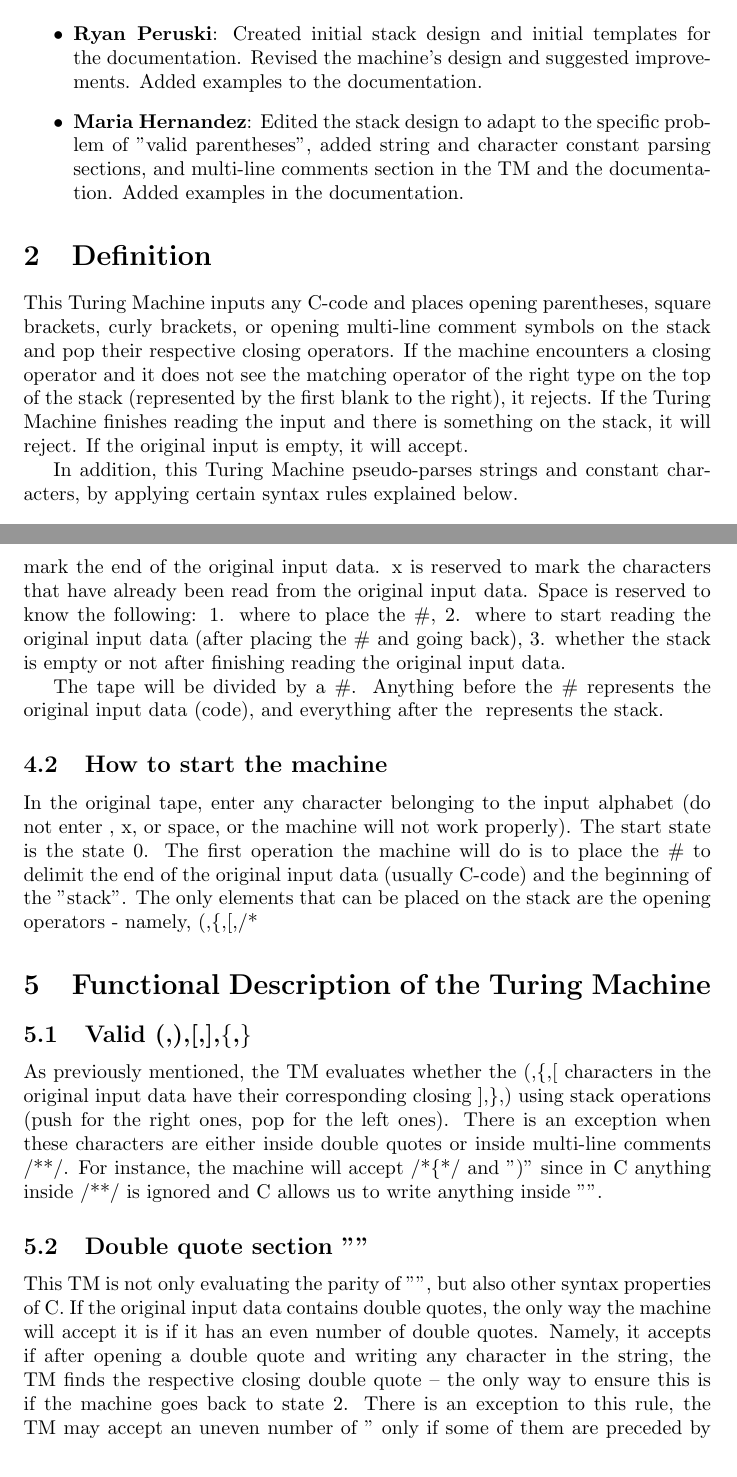
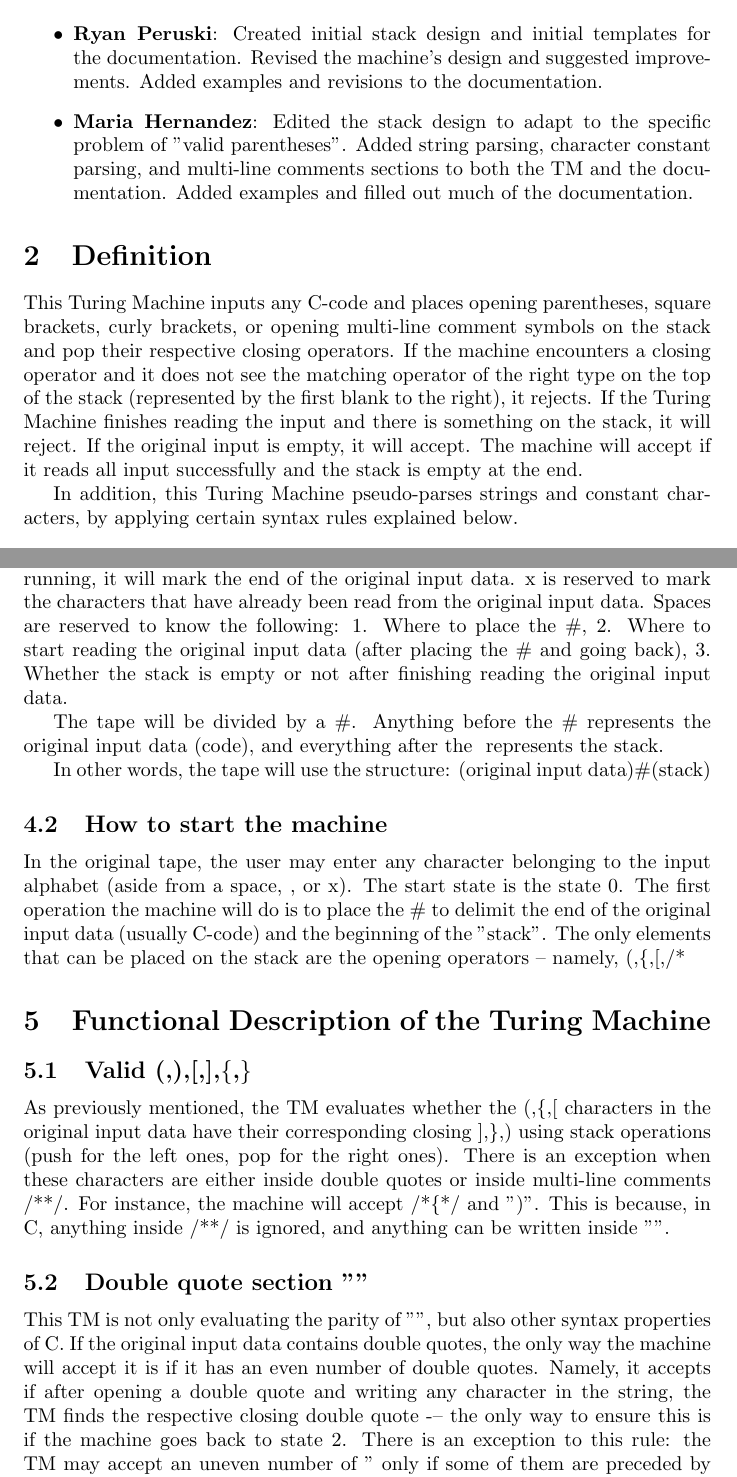
Before and after one commit to Silverasdf/CS312-Turing-Machine-Project, a LaTeX document (FinalDocuments/DocumentationTuringMachineParserRyanAndMaria.tex): two parts of pages 1 and 3 of 7, joined at a grey line, cut so that both start at the same text. Compiled offline with pdfLaTeX.

Commit message:
Final revisions - please re-compile

```diff
--- a/FinalDocuments/DocumentationTuringMachineParserRyanAndMaria.tex
+++ b/FinalDocuments/DocumentationTuringMachineParserRyanAndMaria.tex
@@ -14,16 +14,16 @@
 \section{Roles}
 
 \begin{itemize}
-    \item \textbf{Ryan Peruski}: Created initial stack design and initial templates for the documentation. Revised the machine's design and suggested improvements. Added examples to the documentation.
-    \item \textbf{Maria Hernandez}: Edited the stack design to adapt to the specific problem of "valid parentheses", added string and character constant parsing sections, and multi-line comments section
-    in the TM and the documentation. Added examples in the documentation.
+    \item \textbf{Ryan Peruski}: Created initial stack design and initial templates for the documentation. Revised the machine's design and suggested improvements. Added examples and revisions to the documentation.
+    \item \textbf{Maria Hernandez}: Edited the stack design to adapt to the specific problem of "valid parentheses". Added string parsing, character constant parsing, and multi-line comments sections
+    to both the TM and the documentation. Added examples and filled out much of the documentation.
 \end{itemize}
 
 \section{Definition}
 This Turing Machine inputs any C-code and places opening parentheses, square brackets, curly brackets, or opening multi-line comment symbols on the stack and pop their respective closing operators. If the machine encounters a closing operator and
 it does not see the matching operator of the right type on the top of the stack (represented by the first blank to the right),
 it rejects. If the Turing Machine finishes reading the input and there is something on the stack, it will reject.
-If the original input is empty, it will accept.
+If the original input is empty, it will accept. The machine will accept if it reads all input successfully and the stack is empty at the end.
 
 In addition, this Turing Machine pseudo-parses strings and constant characters, by applying certain syntax rules explained below.
 
@@ -58,31 +58,33 @@ Finally, the Turing Machine is shown in Figure\ \ref{fig: Turing Machine Pseudo-
 \end{itemize}
 
 \subsection{Characters reserved for the tape alphabet}
-The following are reserved characters: $\#$, x, and spaces. They are part of the tape alphabet, but cannot be part of the
-input alphabet. $\#$ is reserved to delimit the end of the original input data - as soon as the machine starts running it will mark the
+The following are reserved characters: $\#$, x, and spaces. They are part of the tape alphabet, but they cannot be part of the
+input alphabet. $\#$ is reserved to delimit the end of the original input data. As soon as the machine starts running, it will mark the
 end of the original input data. x is reserved to mark the characters that have already been read from the original input data.
-Space is reserved to know the following: 1. where to place the $\#$, 2. where to start reading the original input data (after placing
-the $\#$ and going back), 3. whether the stack is empty or not after finishing reading the original input data.
+Spaces are reserved to know the following: 1. Where to place the $\#$, 2. Where to start reading the original input data (after placing
+the $\#$ and going back), 3. Whether the stack is empty or not after finishing reading the original input data.
 
 The tape will be divided by a $\#$. Anything before the $\#$ represents the original input data (code), and everything after the
 # represents the stack.
 
+In other words, the tape will use the structure:
+(original input data)$\#$(stack)
+
 \subsection{How to start the machine}
-In the original tape, enter any character belonging to the input alphabet (do not enter #, x, or space, or the machine will not work properly).
+In the original tape, the user may enter any character belonging to the input alphabet (aside from a space, #, or x).
 The start state is the state 0. The first operation the machine will do is to place the $\#$ to delimit the end of the
 original input data (usually C-code) and the beginning of the "stack". The only elements that can be placed on the stack are the opening
-operators - namely, (,$\{$,[,/*
+operators -- namely, (,$\{$,[,/*
 
 \section{Functional Description of the Turing Machine}
 
 \subsection{Valid (,),[,],$\{$,$\}$}
-As previously mentioned, the TM evaluates whether the (,$\{$,[ characters in the original input data have their corresponding closing ],$\}$,) using stack operations (push for the right ones, pop for the left ones).
+As previously mentioned, the TM evaluates whether the (,$\{$,[ characters in the original input data have their corresponding closing ],$\}$,) using stack operations (push for the left ones, pop for the right ones).
 There is an exception when these characters are either inside double quotes or inside  multi-line comments /**/. For instance, the machine will
-accept /*$\{$*/ and ")" since in C anything inside /**/ is ignored and C allows us to write anything inside "".
+accept /*$\{$*/ and ")". This is because, in C, anything inside /**/ is ignored, and anything can be written inside "".
 
 \subsection{Double quote section ""}
 This TM is not only evaluating the parity of "", but also other syntax properties of C. If the original input data contains double quotes,
 the only way the machine will accept it is if it has an even number of double quotes. Namely, it accepts if after opening a double quote and writing
-any character in the string, the TM finds the respective closing double quote – the only way to ensure this is if the machine goes back to state 2.
-There is an exception to this rule, the TM may accept an uneven number of " only if some of them are preceded by a \verb|\| (escape character).
-After the escape character, only certain characters are allowed (",n,0,', a,b,f,r,t,v,\,?), we did not account for escape sequences for octal
+any character in the string, the TM finds the respective closing double quote -– the only way to ensure this is if the machine goes back to state 2.
+There is an exception to this rule: the TM may accept an uneven number of " only if some of them are preceded by a \verb|\| (escape character).
```
Also changed, not shown: FinalDocuments/DocumentationTuringMachineParserRyanAndMaria.tex (36 more changed lines).
